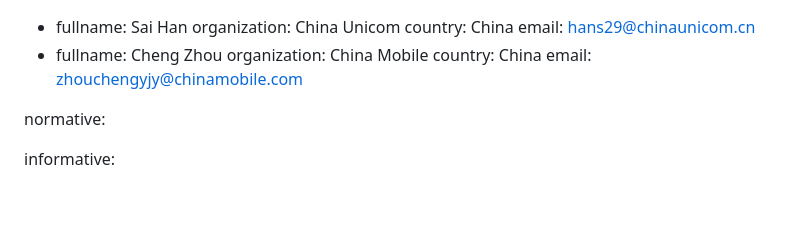
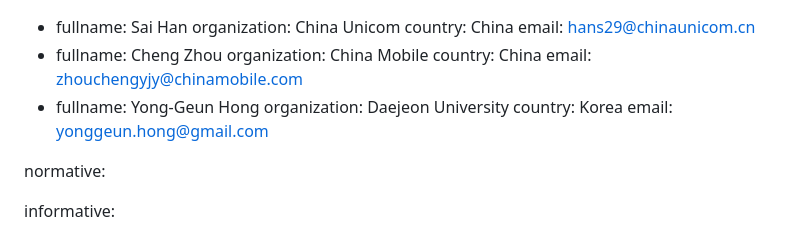
Before and after one commit to QiufangMa/Agent-architecture, a Markdown page: draft-xxx-nmrg-agent-ndt-arch.md, the part around the change. Rendered like a GitHub page; blank space fills up the shorter version.

```diff
--- a/draft-xxx-nmrg-agent-ndt-arch.md
+++ b/draft-xxx-nmrg-agent-ndt-arch.md
@@ -38,6 +38,11 @@ author:
     organization: China Mobile
     country: China
     email: zhouchengyjy@chinamobile.com
+ -
+    fullname: Yong-Geun Hong
+    organization: Daejeon University
+    country: Korea
+    email: yonggeun.hong@gmail.com
 
 normative:
 
```
